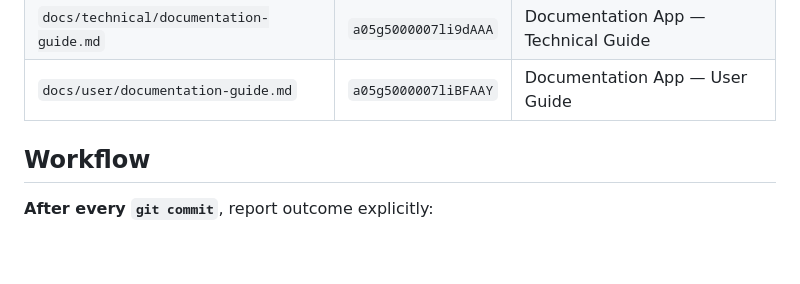
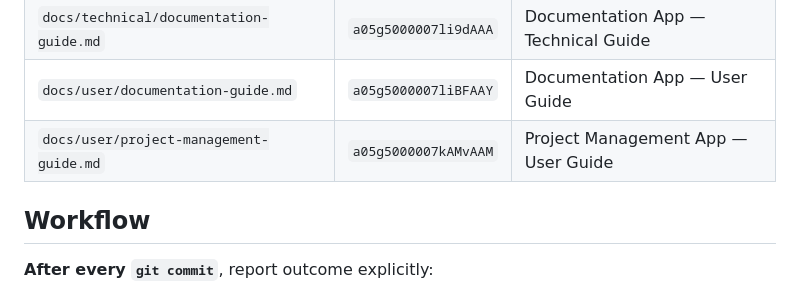
Before and after one commit to ramsayp/consultant_project, a Markdown page: .claude/memory.md, the part around the change. Drawn GitHub-style; blank space fills up the shorter version.

```diff
--- a/.claude/memory.md
+++ b/.claude/memory.md
@@ -40,6 +40,7 @@ Salesforce is the source of truth for `docs/technical/` and `docs/user/`. Users
 | `docs/technical/project-management-guide.md` | `a05g5000007RVGbAAO` | Project Management App — Technical Guide |
 | `docs/technical/documentation-guide.md`      | `a05g5000007li9dAAA` | Documentation App — Technical Guide      |
 | `docs/user/documentation-guide.md`           | `a05g5000007liBFAAY` | Documentation App — User Guide           |
+| `docs/user/project-management-guide.md`      | `a05g5000007kAMvAAM` | Project Management App — User Guide      |
 
 ## Workflow
 
```
Also changed, not shown: docs/user/project-management-guide.md (added, +145 -0 lines).
